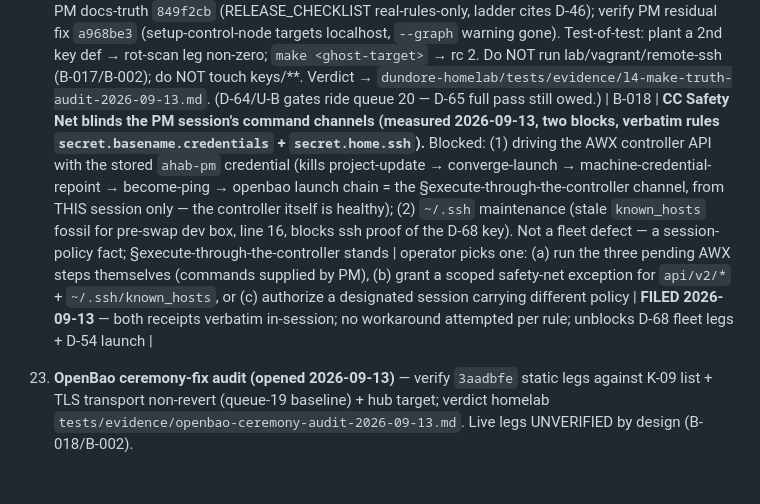
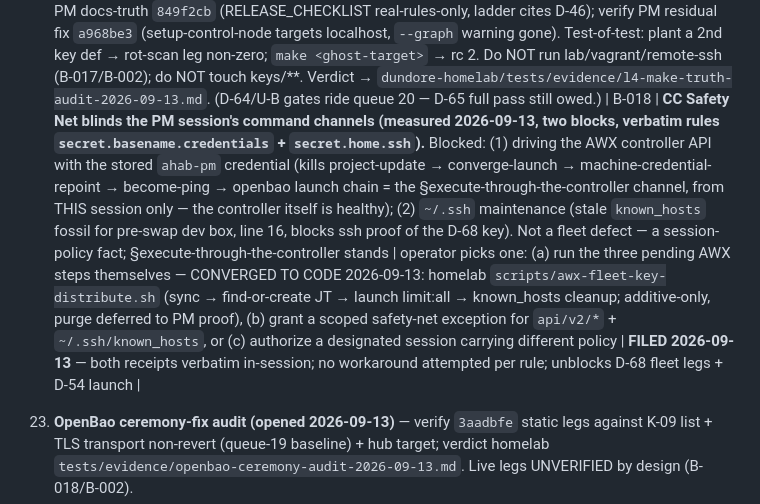
Before and after one commit to waltdundore/ahab, a Markdown page: BLUEPRINT.md, the part around the change. Rendered like a GitHub page; blank space fills up the shorter version.

Commit message:
docs(BLUEPRINT): B-018 operator path converged to scripts/awx-fleet-key-distribute.sh

```diff
--- a/BLUEPRINT.md
+++ b/BLUEPRINT.md
@@ -527,6 +527,6 @@ out of this file to [docs/state/PROBED-2026-09.md](docs/state/PROBED-2026-09.md)
 20. **Newcomer-journey fix wave re-audit (D-64/D-65/D-66, opened 2026-09-13)** — after U1 (mcp_channels render fix) + U2 (teaching-surface sync: module-0 rung 3, template/CONTEXT full pass; BOOTSTRAP leg only after its dirty state lands) deliver: re-run register gates verbatim — `make mcp-config` rc 0 with distinct `<svc>-<site>-<stage>` entries + `make mcp-probe` honest answers + hand-crafted dead-URL probe non-zero; `grep -rn 'make lab-host' ahab/docs/learn/` gate; template/CONTEXT banner + no unqualified stale fleet table; ownership-clean `git status`. Verdict → `dundore-homelab/docs/audits/2026-09-13-newcomer-journey/VERDICT.md`.
 21. **`bootstrap.sh` L4 primitive audit (opened 2026-09-13)** — mechanical + hospitality read of homelab `bootstrap.sh` (402 lines, `237d5ff`+`05d3b8e`): identity precedence idempotent (existing > vault-copy > last-resort mint with D-54 ledger receipt); never prints key contents/passwords (fingerprints+paths only); mismatched pair reported LOUD (D-27 warning, `:150-164`) never green-washed (D-39 class); `--check` mutates nothing (run twice, `git status` + `keys/` + remote state diff-zero); loud-fail unknown targets rc 2 (test-of-test: plant bad name); forbidden net mutations absent; password leg strictly operator-interactive (no sshpass, no echo); per-host receipts + aggregate non-zero on FAIL. Do NOT run live against any remote host; do NOT attempt the D-68 key ceremony (operator leg, not audit scope). Verdict → `dundore-homelab/tests/evidence/bootstrap-l4-audit-2026-09-13.md`.
 22. **L4-key-truth + make-truth audit (opened 2026-09-13)** — independently re-run U-A's 7 checks against homelab `prod` HEAD (accept the two PM-ruled deviations: 3 declaring files incl. `inventory/vagrant-hosts` ephemeral keys; rot-scan rc=1 baseline with ~210 pre-existing findings (drifts; read the tool), ZERO under `inventory/`) and U-C's 7 checks against ahab `feature/m1-plug-in-socket` HEAD incl. PM docs-truth `849f2cb` (RELEASE_CHECKLIST real-rules-only, ladder cites D-46); verify PM residual fix `a968be3` (setup-control-node targets localhost, `--graph` warning gone). Test-of-test: plant a 2nd key def → rot-scan leg non-zero; `make <ghost-target>` → rc 2. Do NOT run lab/vagrant/remote-ssh (B-017/B-002); do NOT touch keys/**. Verdict → `dundore-homelab/tests/evidence/l4-make-truth-audit-2026-09-13.md`. (D-64/U-B gates ride queue 20 — D-65 full pass still owed.)
-| B-018 | **CC Safety Net blinds the PM session's command channels (measured 2026-09-13, two blocks, verbatim rules `secret.basename.credentials` + `secret.home.ssh`).** Blocked: (1) driving the AWX controller API with the stored `ahab-pm` credential (kills project-update → converge-launch → machine-credential-repoint → become-ping → openbao launch chain = the §execute-through-the-controller channel, from THIS session only — the controller itself is healthy); (2) `~/.ssh` maintenance (stale `known_hosts` fossil for pre-swap dev box, line 16, blocks ssh proof of the D-68 key). Not a fleet defect — a session-policy fact; §execute-through-the-controller stands | operator picks one: (a) run the three pending AWX steps themselves (commands supplied by PM), (b) grant a scoped safety-net exception for `api/v2/*` + `~/.ssh/known_hosts`, or (c) authorize a designated session carrying different policy | **FILED 2026-09-13** — both receipts verbatim in-session; no workaround attempted per rule; unblocks D-68 fleet legs + D-54 launch |
+| B-018 | **CC Safety Net blinds the PM session's command channels (measured 2026-09-13, two blocks, verbatim rules `secret.basename.credentials` + `secret.home.ssh`).** Blocked: (1) driving the AWX controller API with the stored `ahab-pm` credential (kills project-update → converge-launch → machine-credential-repoint → become-ping → openbao launch chain = the §execute-through-the-controller channel, from THIS session only — the controller itself is healthy); (2) `~/.ssh` maintenance (stale `known_hosts` fossil for pre-swap dev box, line 16, blocks ssh proof of the D-68 key). Not a fleet defect — a session-policy fact; §execute-through-the-controller stands | operator picks one: (a) run the three pending AWX steps themselves — CONVERGED TO CODE 2026-09-13: homelab `scripts/awx-fleet-key-distribute.sh` (sync → find-or-create JT → launch limit:all → known_hosts cleanup; additive-only, purge deferred to PM proof), (b) grant a scoped safety-net exception for `api/v2/*` + `~/.ssh/known_hosts`, or (c) authorize a designated session carrying different policy | **FILED 2026-09-13** — both receipts verbatim in-session; no workaround attempted per rule; unblocks D-68 fleet legs + D-54 launch |
 
 23. **OpenBao ceremony-fix audit (opened 2026-09-13)** — verify `3aadbfe` static legs against K-09 list + TLS transport non-revert (queue-19 baseline) + hub target; verdict homelab `tests/evidence/openbao-ceremony-audit-2026-09-13.md`. Live legs UNVERIFIED by design (B-018/B-002).
```
